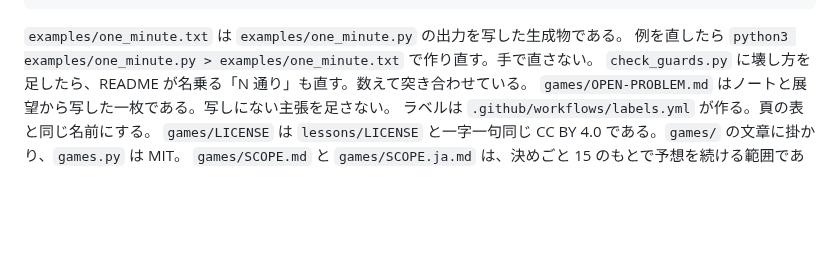
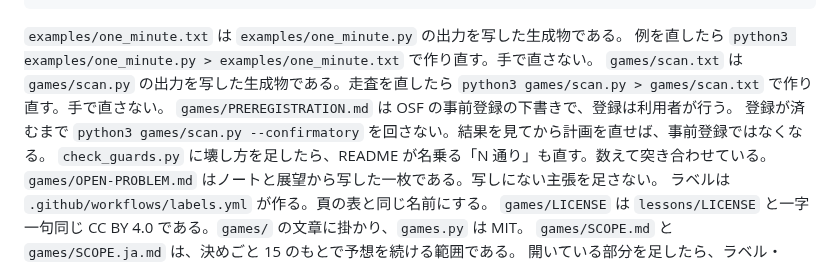
Before and after one commit to cpsbvbng26-dotcom/trinity-operator, a Markdown page: CLAUDE.md, the part around the change. Drawn GitHub-style; blank space fills up the shorter version.

Commit message:
CLAUDE.md：scan.txt が生成物であること、登録前に確かめの格子を回さないことを書く
Co-Authored-By: Claude Opus 5.5 <noreply@anthropic.com>
Claude-Session: https://claude.ai/code/session_01QqWsm63g52W27jU94E5dfL

```diff
--- a/CLAUDE.md
+++ b/CLAUDE.md
@@ -156,6 +156,10 @@ python3 verification/run_all.py            # CI の並びを verify.yml から
 
 `examples/one_minute.txt` は `examples/one_minute.py` の出力を写した生成物である。
 例を直したら `python3 examples/one_minute.py > examples/one_minute.txt` で作り直す。手で直さない。
+`games/scan.txt` は `games/scan.py` の出力を写した生成物である。走査を直したら
+`python3 games/scan.py > games/scan.txt` で作り直す。手で直さない。
+`games/PREREGISTRATION.md` は OSF の事前登録の下書きで、登録は利用者が行う。
+登録が済むまで `python3 games/scan.py --confirmatory` を回さない。結果を見てから計画を直せば、事前登録ではなくなる。
 `check_guards.py` に壊し方を足したら、README が名乗る「N 通り」も直す。数えて突き合わせている。
 `games/OPEN-PROBLEM.md` はノートと展望から写した一枚である。写しにない主張を足さない。
 ラベルは `.github/workflows/labels.yml` が作る。頁の表と同じ名前にする。
```
